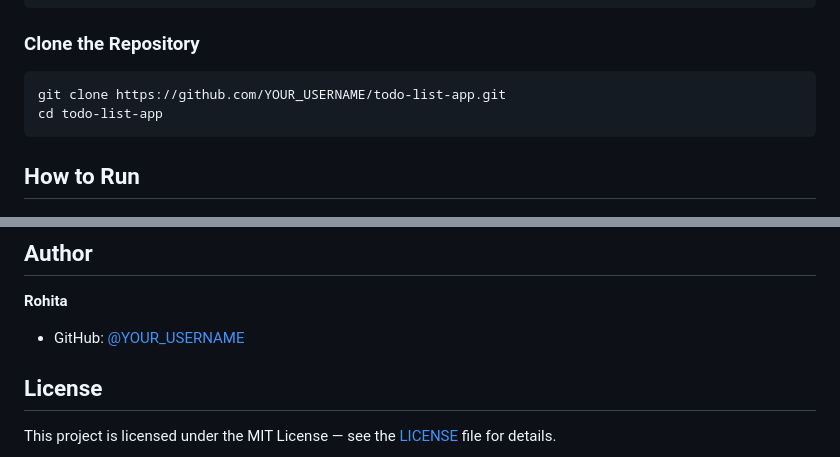
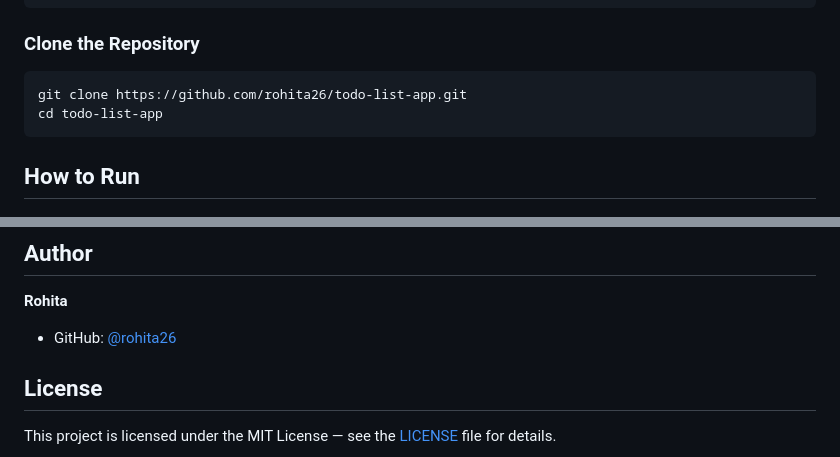
Before and after one commit to rohita26/todo-list-app, a Markdown page: README.md, 2 parts joined by grey strips. Rendered like a GitHub page.

Commit message:
docs: update README with GitHub profile link for rohita26
Co-authored-by: Cursor <cursoragent@cursor.com>

````diff
--- a/README.md
+++ b/README.md
@@ -74,7 +74,7 @@ javac -version
 ### Clone the Repository
 
 ```bash
-git clone https://github.com/YOUR_USERNAME/todo-list-app.git
+git clone https://github.com/rohita26/todo-list-app.git
 cd todo-list-app
 ```
 
@@ -190,7 +190,7 @@ Add screenshots of the application running in your terminal to the `screenshots/
 
 **Rohita**
 
-- GitHub: [@YOUR_USERNAME](https://github.com/YOUR_USERNAME)
+- GitHub: [@rohita26](https://github.com/rohita26)
 
 ## License
 
````
